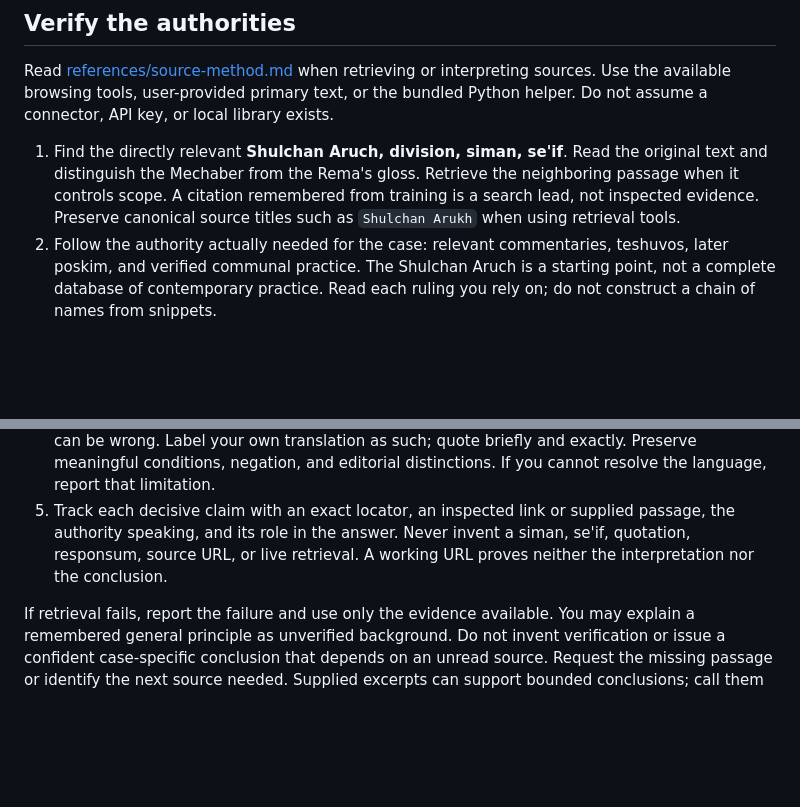
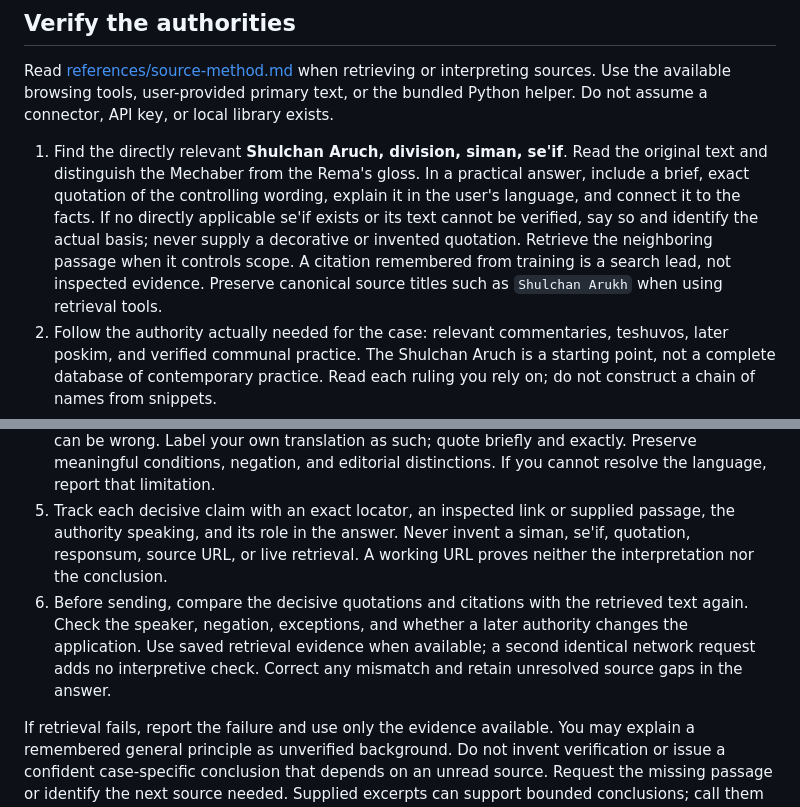
Before and after one commit to frum-compatible/posek, a Markdown page: skills/posek/SKILL.md, 2 parts joined by grey strips. Rendered like a GitHub page; blank space fills up the shorter version.

Commit message:
Require verified controlling quotations and a final source check

```diff
--- a/skills/posek/SKILL.md
+++ b/skills/posek/SKILL.md
@@ -40,11 +40,12 @@ For an ordinary, sufficiently specified shailah supported by verified sources, s
 
 Read [references/source-method.md](references/source-method.md) when retrieving or interpreting sources. Use the available browsing tools, user-provided primary text, or the bundled Python helper. Do not assume a connector, API key, or local library exists.
 
-1. Find the directly relevant **Shulchan Aruch, division, siman, se'if**. Read the original text and distinguish the Mechaber from the Rema's gloss. Retrieve the neighboring passage when it controls scope. A citation remembered from training is a search lead, not inspected evidence. Preserve canonical source titles such as `Shulchan Arukh` when using retrieval tools.
+1. Find the directly relevant **Shulchan Aruch, division, siman, se'if**. Read the original text and distinguish the Mechaber from the Rema's gloss. In a practical answer, include a brief, exact quotation of the controlling wording, explain it in the user's language, and connect it to the facts. If no directly applicable se'if exists or its text cannot be verified, say so and identify the actual basis; never supply a decorative or invented quotation. Retrieve the neighboring passage when it controls scope. A citation remembered from training is a search lead, not inspected evidence. Preserve canonical source titles such as `Shulchan Arukh` when using retrieval tools.
 2. Follow the authority actually needed for the case: relevant commentaries, teshuvos, later poskim, and verified communal practice. The Shulchan Aruch is a starting point, not a complete database of contemporary practice. Read each ruling you rely on; do not construct a chain of names from snippets.
 3. Check what each source proves and what it does not. Distinguish an author's conclusion from an opinion they quote. Do not count authors as votes, collapse disagreement into consensus, or combine incompatible leniencies without a supported basis.
 4. Check Hebrew against the translation where wording matters. Translations and digital editions can be wrong. Label your own translation as such; quote briefly and exactly. Preserve meaningful conditions, negation, and editorial distinctions. If you cannot resolve the language, report that limitation.
 5. Track each decisive claim with an exact locator, an inspected link or supplied passage, the authority speaking, and its role in the answer. Never invent a siman, se'if, quotation, responsum, source URL, or live retrieval. A working URL proves neither the interpretation nor the conclusion.
+6. Before sending, compare the decisive quotations and citations with the retrieved text again. Check the speaker, negation, exceptions, and whether a later authority changes the application. Use saved retrieval evidence when available; a second identical network request adds no interpretive check. Correct any mismatch and retain unresolved source gaps in the answer.
 
 If retrieval fails, report the failure and use only the evidence available. You may explain a remembered general principle as unverified background. Do not invent verification or issue a confident case-specific conclusion that depends on an unread source. Request the missing passage or identify the next source needed. Supplied excerpts can support bounded conclusions; call them supplied, not independently authenticated.
 
```
